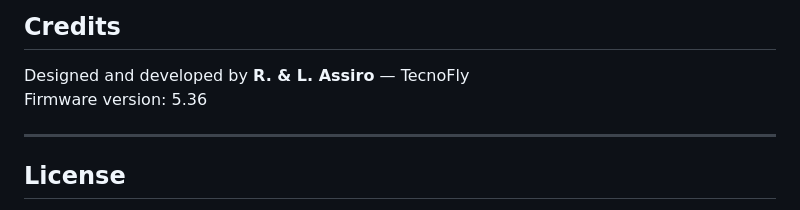
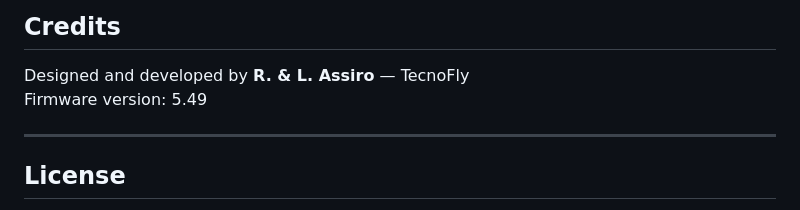
Before and after one commit to assiro/foil-assist-controller, a Markdown page: README.md, the part around the change. Rendered like a GitHub page.

Commit message:
Update firmware version to 5.49

```diff
--- a/README.md
+++ b/README.md
@@ -138,7 +138,7 @@ foil-assist-controller/
 ## Credits
 
 Designed and developed by **R. & L. Assiro** — TecnoFly
-Firmware version: 5.36
+Firmware version: 5.49
 
 ---
 
```
